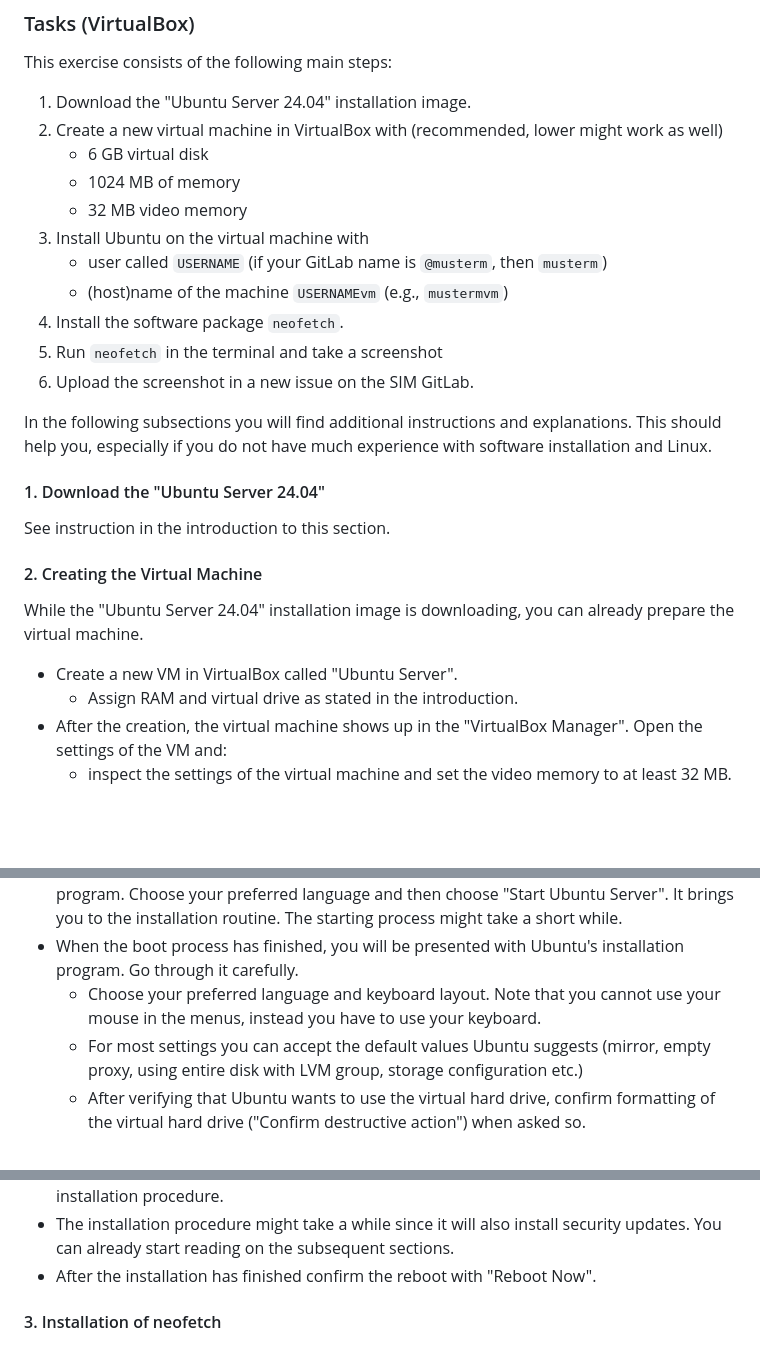
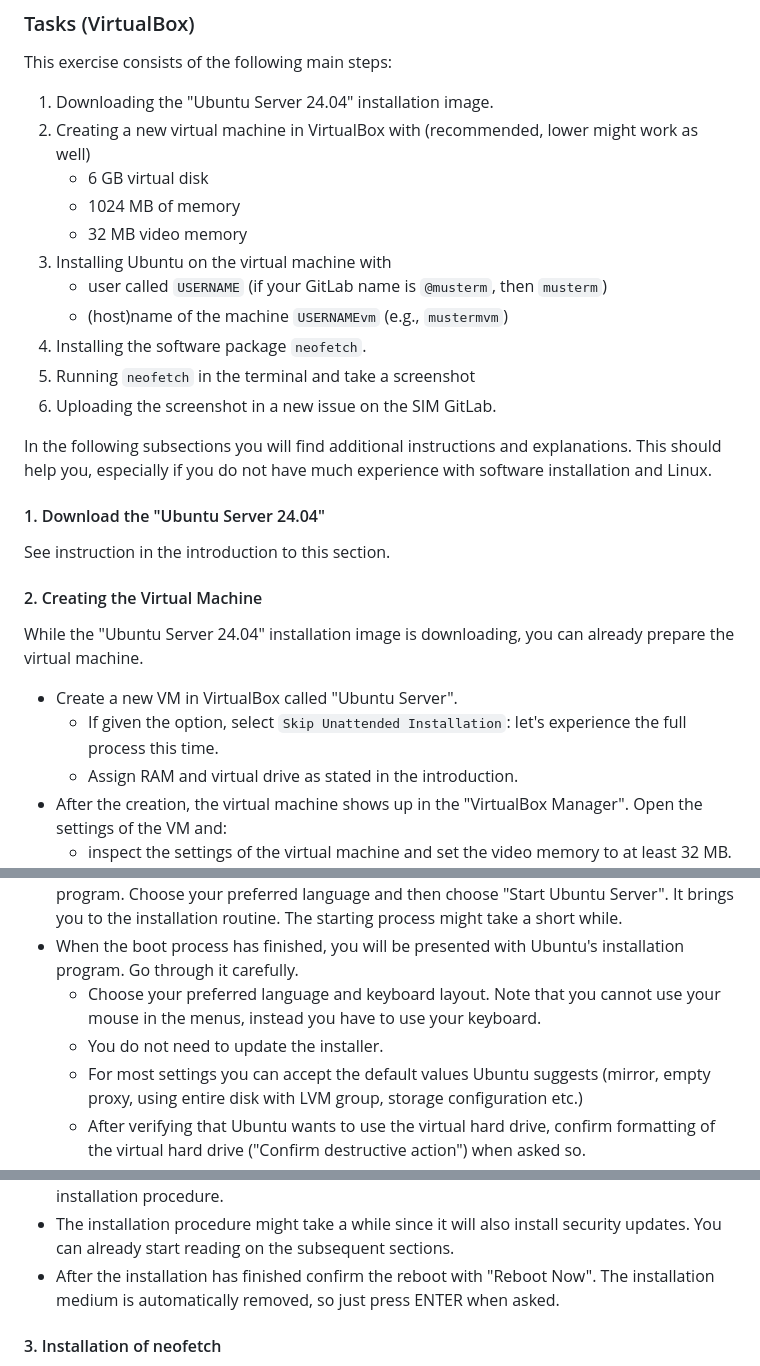
Before and after one commit to Simulation-Software-Engineering/Lecture-Material, a Markdown page: 02_virtualization_and_containers/virtualmachines_containers_exercise.md, 3 parts joined by grey strips. Drawn GitHub-style; blank space fills up the shorter version.

```diff
--- a/02_virtualization_and_containers/virtualmachines_containers_exercise.md
+++ b/02_virtualization_and_containers/virtualmachines_containers_exercise.md
@@ -67,17 +67,17 @@ We will install the minimal (server) version of Ubuntu 24.04 (codename Noble Num
 
 This exercise consists of the following main steps:
 
-1. Download the "Ubuntu Server 24.04" installation image.
-2. Create a new virtual machine in VirtualBox with (recommended, lower might work as well)
+1. Downloading the "Ubuntu Server 24.04" installation image.
+2. Creating a new virtual machine in VirtualBox with (recommended, lower might work as well)
     - 6 GB virtual disk
     - 1024 MB of memory
     - 32 MB video memory
-3. Install Ubuntu on the virtual machine with
+3. Installing Ubuntu on the virtual machine with
     - user called `USERNAME` (if your GitLab name is `@musterm`, then `musterm`)
     - (host)name of the machine `USERNAMEvm` (e.g., `mustermvm`)
-4. Install the software package `neofetch`.
-5. Run `neofetch` in the terminal and take a screenshot
-6. Upload the screenshot in a new issue on the SIM GitLab.
+4. Installing the software package `neofetch`.
+5. Running `neofetch` in the terminal and take a screenshot
+6. Uploading the screenshot in a new issue on the SIM GitLab.
 
 In the following subsections you will find additional instructions and explanations. This should help you, especially if you do not have much experience with software installation and Linux.
 
@@ -90,6 +90,7 @@ See instruction in the introduction to this section.
 While the "Ubuntu Server 24.04" installation image is downloading, you can already prepare the virtual machine.
 
 - Create a new VM in VirtualBox called "Ubuntu Server".
+    - If given the option, select `Skip Unattended Installation`: let's experience the full process this time.
     - Assign RAM and virtual drive as stated in the introduction.
 - After the creation, the virtual machine shows up in the "VirtualBox Manager". Open the settings of the VM and:
     - inspect the settings of the virtual machine and set the video memory to at least 32 MB.
@@ -104,13 +105,14 @@ This is a summary of the [Ubuntu Server installation tutorial](https://ubuntu.co
 - The VM will boot from the Ubuntu image and will welcome you with a configuration program. Choose your preferred language and then choose "Start Ubuntu Server". It brings you to the installation routine. The starting process might take a short while.
 - When the boot process has finished, you will be presented with Ubuntu's installation program. Go through it carefully.
     - Choose your preferred language and keyboard layout. Note that you cannot use your mouse in the menus, instead you have to use your keyboard.
+    - You do not need to update the installer.
     - For most settings you can accept the default values Ubuntu suggests (mirror, empty proxy, using entire disk with LVM group, storage configuration etc.)
     - After verifying that Ubuntu wants to use the virtual hard drive, confirm formatting of the virtual hard drive ("Confirm destructive action") when asked so.
 - When setting up your user, please use your GitLab username, e.g. `musterm`, as username and choose the username + VM, e.g. `mustermvm`, as the server's name. The password you can choose freely, but it cannot be empty. If you do not feel creative, use `sse` as password.
 - When you are asked about the SSH Setup, you can decide whether you want to activate the `Install OpenSSH Server` option (using spacebar) or not. If you want to test out the SSH connection to the VM (optional task), you can activate it now. If you do not activate it here, you can still install the OpenSSH server later.
 - In the next window, skip all suggested "Featured Server Snaps" to keep the size of the image minimal. It suggests common software used on the Ubuntu Server edition, such as Docker, for example. However, we do not need it here. Confirming your choice will start the installation procedure.
 - The installation procedure might take a while since it will also install security updates. You can already start reading on the subsequent sections.
-- After the installation has finished confirm the reboot with "Reboot Now".
+- After the installation has finished confirm the reboot with "Reboot Now". The installation medium is automatically removed, so just press ENTER when asked.
 
 #### 3. Installation of neofetch
 
```
